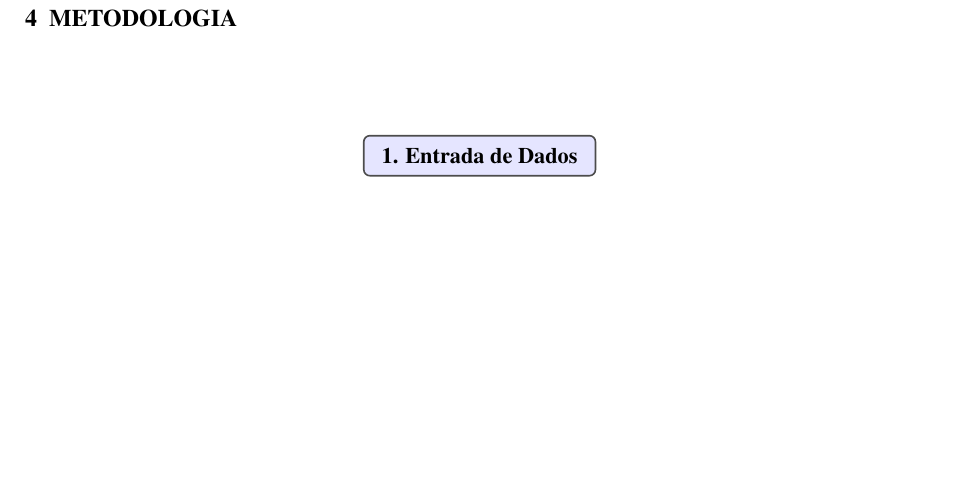
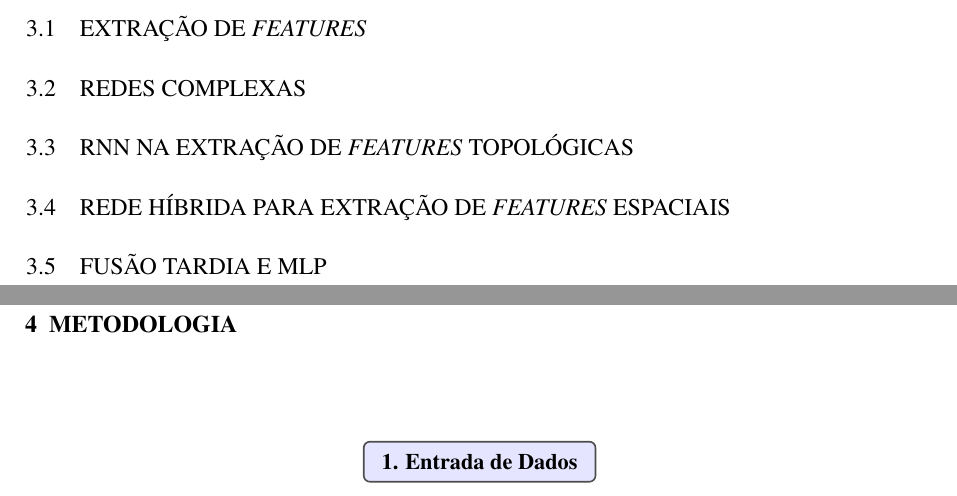
Before and after one commit to gabrielmbrum/tcc, a LaTeX thesis (tex/main.tex): part of page 18 of 21 before the commit and two parts of pages 17 and 18 of 21 after it, the two joined at a grey line, cut at the place of the change, the shorter picture padded with empty space. Compiled offline with pdfLaTeX.

Commit message:
definindo estrutura de fund teorica

```diff
--- a/tex/main.tex
+++ b/tex/main.tex
@@ -222,6 +222,17 @@
     \chapter{Fundamentação Teórica}
     % % feature extraction in medical images + complet networks applications + recurrent neural networks gerando embedding topológico  + hybrid models gerando embedding topolico + late fusion via mlp
 
+    \section{Extração de \textit{Features}}
+
+    \section{Redes Complexas}
+
+    \section{RNN na extração de \textit{features} topológicas}
+
+    \section{Rede Híbrida para extração de \textit{features} espaciais}
+
+    \section{Fusão Tardia e MLP}
+
+
     \chapter{Metodologia}
     % Inicie a metodologia aqui...
 
```
Also changed, not shown: tex/main.pdf.
